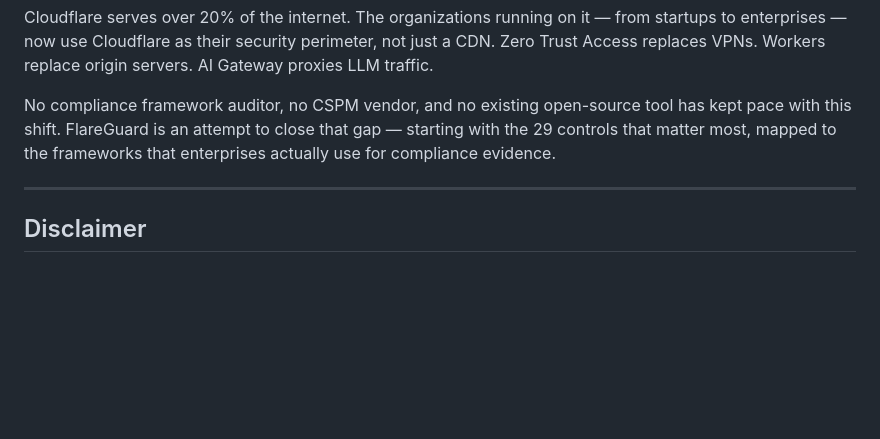
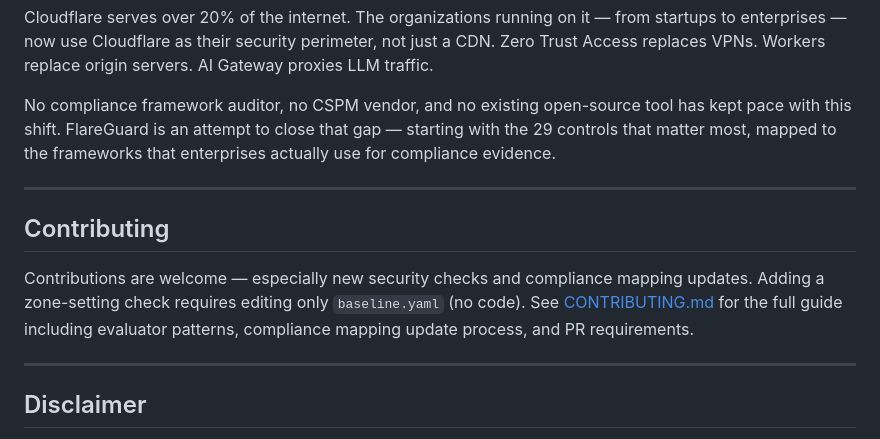
Before and after one commit to harshadk99/flareguard, a Markdown page: README.md, the part around the change. GitHub-like rendering; blank space fills up the shorter version.

```diff
--- a/README.md
+++ b/README.md
@@ -347,6 +347,12 @@ No compliance framework auditor, no CSPM vendor, and no existing open-source too
 
 ---
 
+## Contributing
+
+Contributions are welcome — especially new security checks and compliance mapping updates. Adding a zone-setting check requires editing only `baseline.yaml` (no code). See [CONTRIBUTING.md](CONTRIBUTING.md) for the full guide including evaluator patterns, compliance mapping update process, and PR requirements.
+
+---
+
 ## Disclaimer
 
 FlareGuard is an independent open-source project. It is not affiliated with, endorsed by, or associated with Cloudflare, Inc. All Cloudflare product names are trademarks of Cloudflare, Inc.
```
Also changed, not shown: CONTRIBUTING.md (added, +252 -0 lines).
